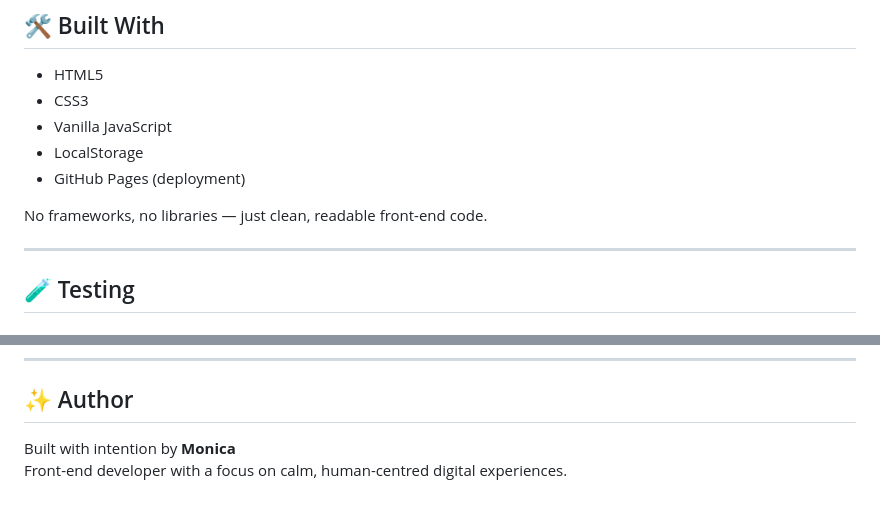
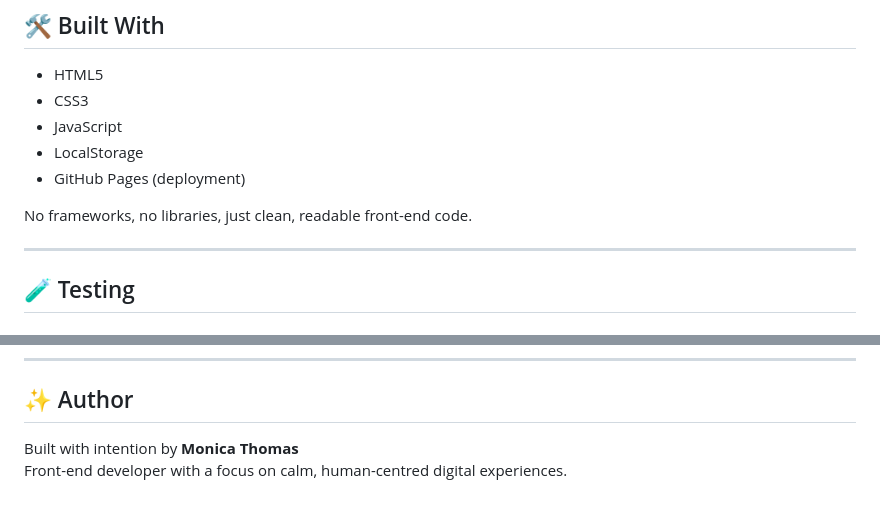
Before and after one commit to monicathomas8/One-Thing, a Markdown page: README.md, 2 parts joined by grey strips. Rendered like a GitHub page.

Commit message:
small edits to read me file

```diff
--- a/README.md
+++ b/README.md
@@ -104,11 +104,11 @@ This avoids the app feeling rigid or judgmental while still offering helpful gui
 
 - HTML5
 - CSS3
-- Vanilla JavaScript
+- JavaScript
 - LocalStorage
 - GitHub Pages (deployment)
 
-No frameworks, no libraries — just clean, readable front-end code.
+No frameworks, no libraries, just clean, readable front-end code.
 
 ---
 
@@ -155,5 +155,5 @@ More importantly, it was designed to be **genuinely useful**, not just a technic
 
 ## ✨ Author
 
-Built with intention by **Monica**
+Built with intention by **Monica Thomas**
 Front-end developer with a focus on calm, human-centred digital experiences.
```
